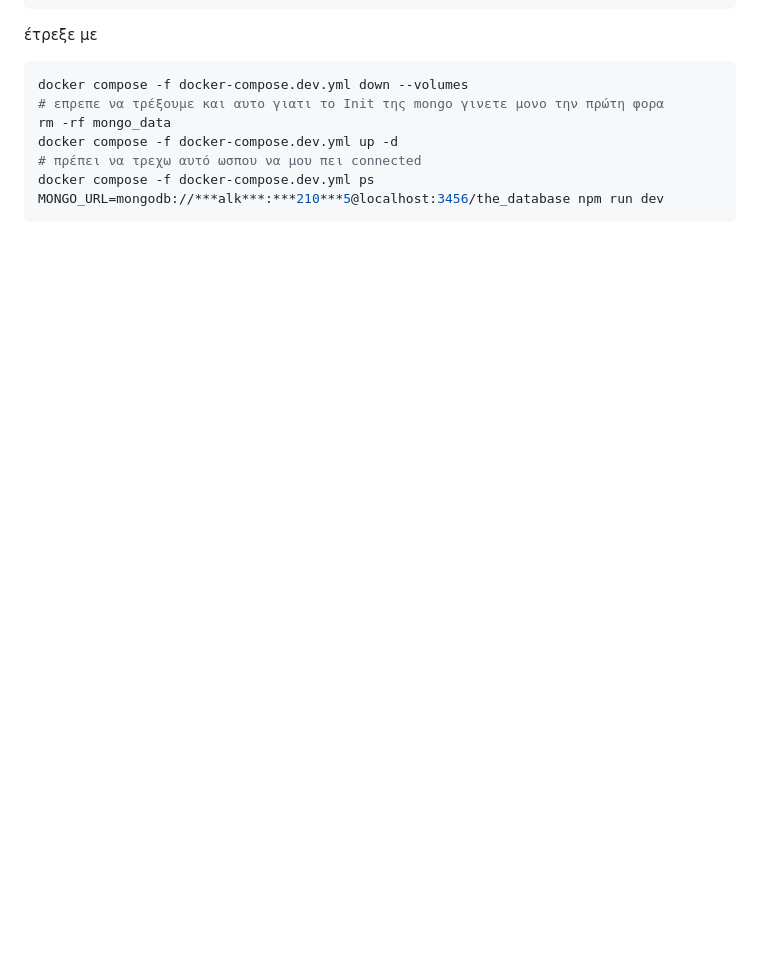
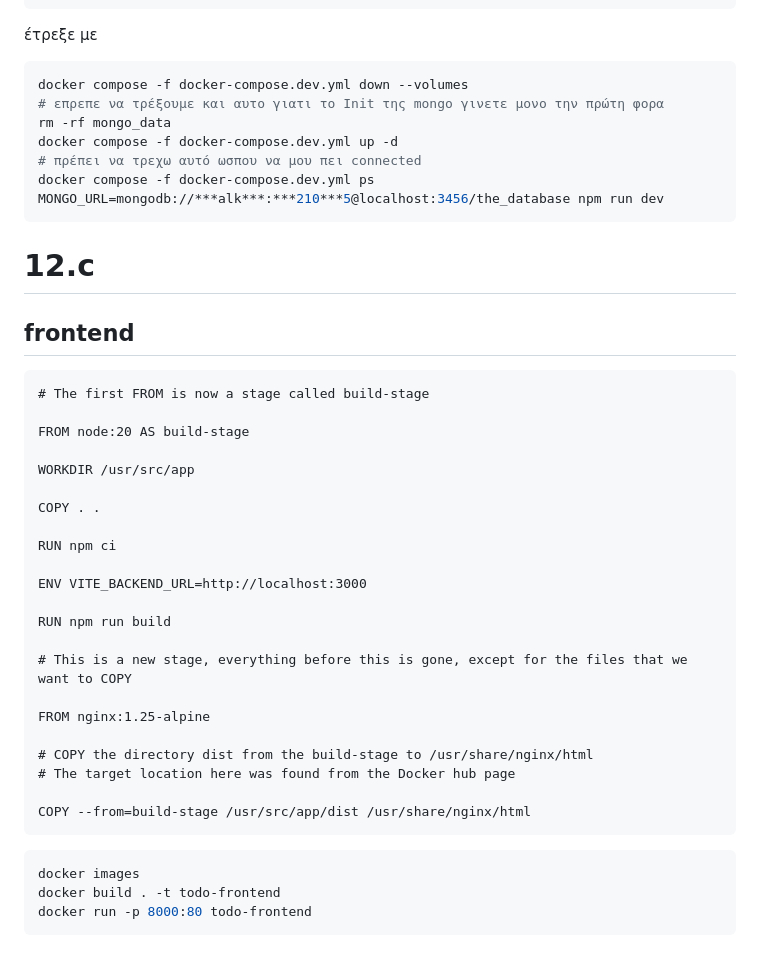
Before and after one commit to alkisax/finlandMoocFullStackPart12Containers, a Markdown page: notes.md, the part around the change. Drawn GitHub-style; blank space fills up the shorter version.

Commit message:
feat: 12.14

````diff
--- a/notes.md
+++ b/notes.md
@@ -213,3 +213,36 @@ docker compose -f docker-compose.dev.yml up -d
 docker compose -f docker-compose.dev.yml ps
 MONGO_URL=mongodb://***alk***:***210***5@localhost:3456/the_database npm run dev
 ```
+
+# 12.c
+## frontend
+```
+# The first FROM is now a stage called build-stage
+
+FROM node:20 AS build-stage
+
+WORKDIR /usr/src/app
+
+COPY . .
+
+RUN npm ci
+
+ENV VITE_BACKEND_URL=http://localhost:3000
+
+RUN npm run build
+
+# This is a new stage, everything before this is gone, except for the files that we want to COPY
+
+FROM nginx:1.25-alpine
+
+# COPY the directory dist from the build-stage to /usr/share/nginx/html
+# The target location here was found from the Docker hub page
+
+COPY --from=build-stage /usr/src/app/dist /usr/share/nginx/html
+```
+
+```bash
+docker images
+docker build . -t todo-frontend
+docker run -p 8000:80 todo-frontend
+```
````
